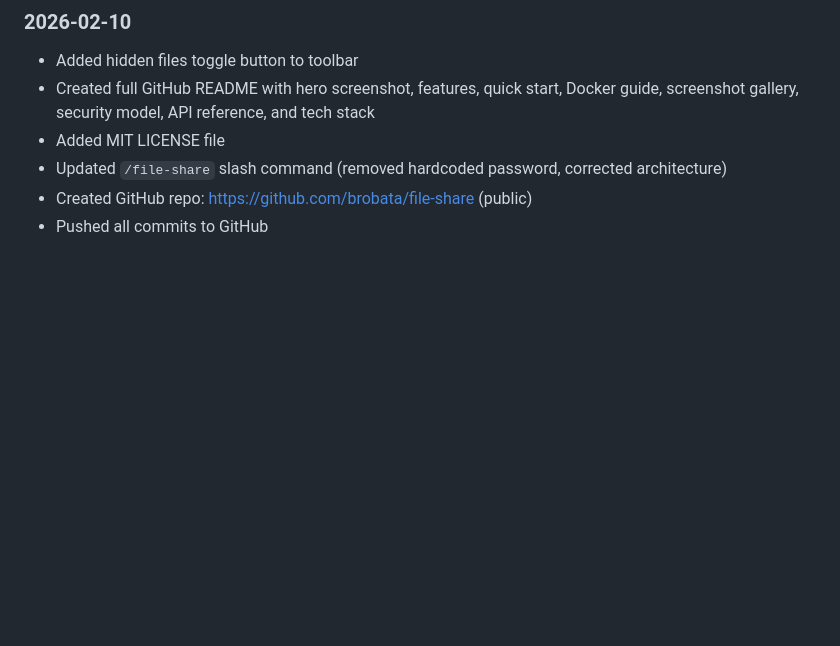
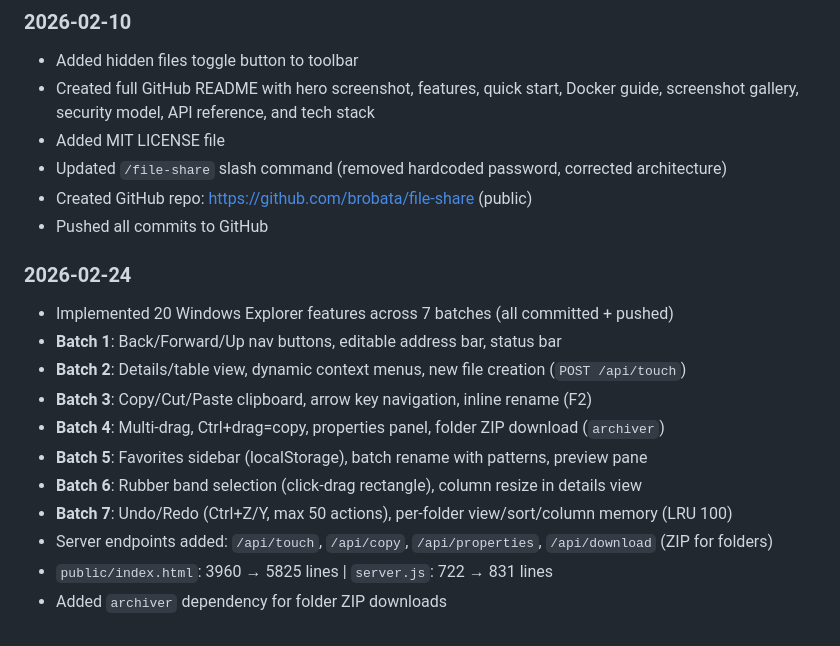
Before and after one commit to brobata/file-share, a Markdown page: .claude-context.md, the part around one of its changes. Rendered like a GitHub page; blank space fills up the shorter version.

```diff
--- a/.claude-context.md
+++ b/.claude-context.md
@@ -135,3 +149,16 @@ docker compose --profile https up -d
 - Updated `/file-share` slash command (removed hardcoded password, corrected architecture)
 - Created GitHub repo: https://github.com/brobata/file-share (public)
 - Pushed all commits to GitHub
+
+### 2026-02-24
+- Implemented 20 Windows Explorer features across 7 batches (all committed + pushed)
+- **Batch 1**: Back/Forward/Up nav buttons, editable address bar, status bar
+- **Batch 2**: Details/table view, dynamic context menus, new file creation (`POST /api/touch`)
+- **Batch 3**: Copy/Cut/Paste clipboard, arrow key navigation, inline rename (F2)
+- **Batch 4**: Multi-drag, Ctrl+drag=copy, properties panel, folder ZIP download (`archiver`)
+- **Batch 5**: Favorites sidebar (localStorage), batch rename with patterns, preview pane
+- **Batch 6**: Rubber band selection (click-drag rectangle), column resize in details view
+- **Batch 7**: Undo/Redo (Ctrl+Z/Y, max 50 actions), per-folder view/sort/column memory (LRU 100)
+- Server endpoints added: `/api/touch`, `/api/copy`, `/api/properties`, `/api/download` (ZIP for folders)
+- `public/index.html`: 3960 → 5825 lines | `server.js`: 722 → 831 lines
+- Added `archiver` dependency for folder ZIP downloads
```
Also changed, not shown: other parts of .claude-context.md (+41 -27 lines).
